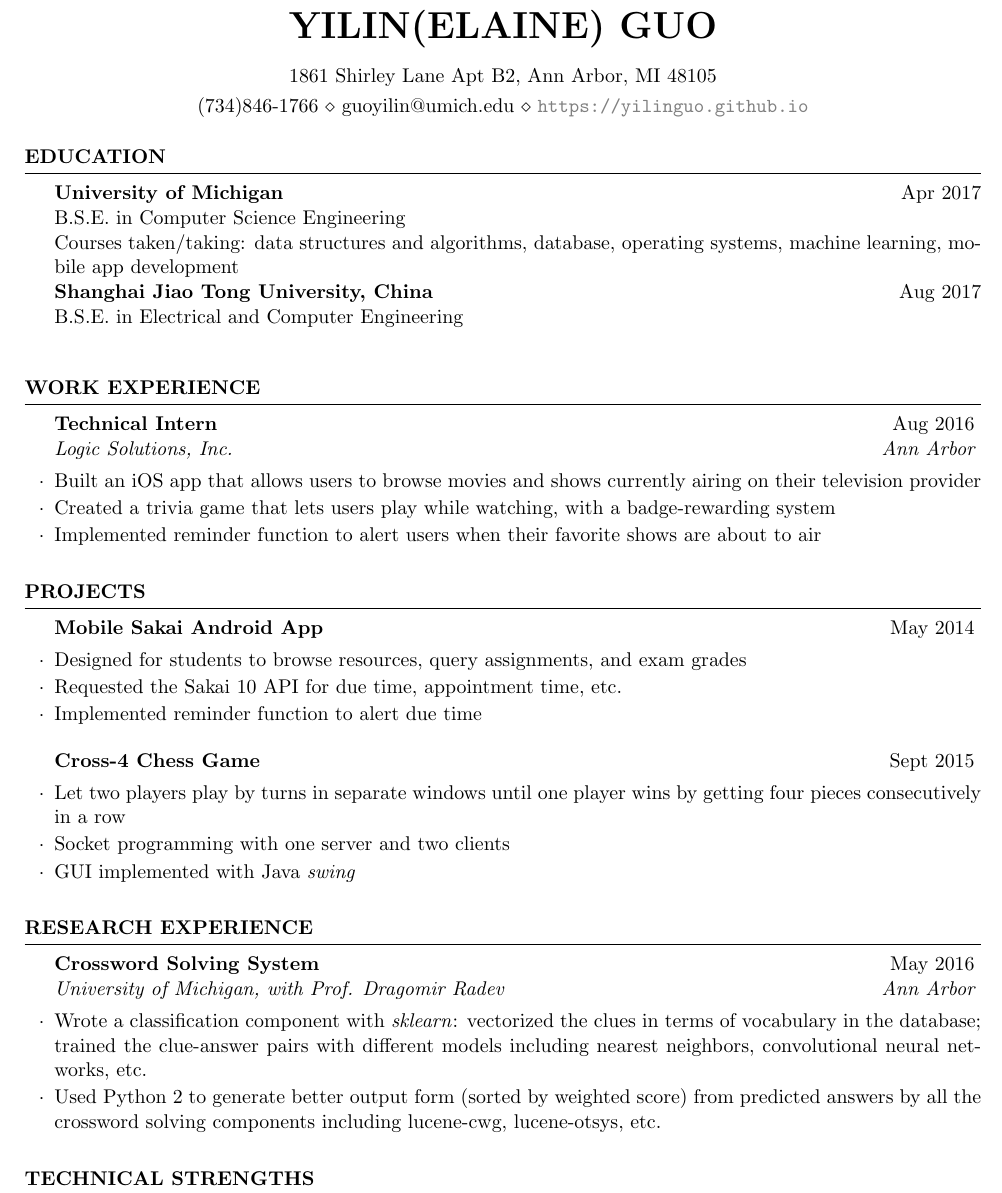
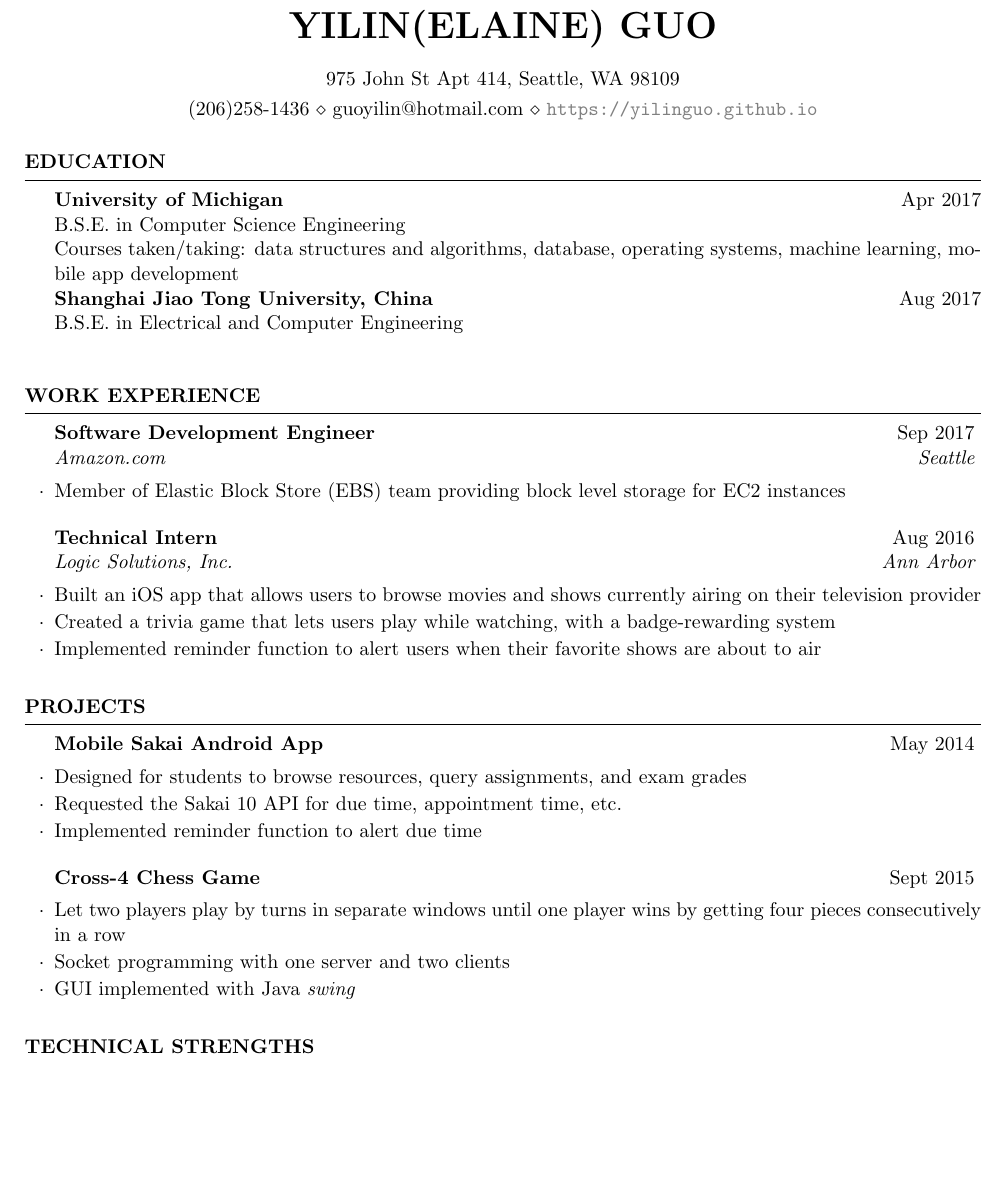
Before and after one commit to YilinGUO/YilinGUO.github.io, a LaTeX CV (assets/cv_guoyilin.tex): part of the page, cut so that both start at the same text, the shorter picture padded with empty space. Compiled offline with pdfLaTeX.

Commit message:
updated resume

```diff
--- a/assets/cv_guoyilin.tex
+++ b/assets/cv_guoyilin.tex
@@ -16,9 +16,9 @@
 }
 
 \name{Yilin(Elaine) Guo} % Your name
-\address{1861 Shirley Lane Apt B2, Ann Arbor, MI 48105} % Your address
+\address{975 John St Apt 414, Seattle, WA 98109} % Your address
 %\address{123 Pleasant Lane \\ City, State 12345} % Your secondary address (optional)
-\address{(734)846-1766 \\ guoyilin@umich.edu \\ \url{https://yilinguo.github.io}} % Your phone number and email
+\address{(206)258-1436 \\ guoyilin@hotmail.com \\ \url{https://yilinguo.github.io}} % Your phone number and email
 \pagestyle{fancy}
 \fancyhf{}
 \renewcommand{\headrulewidth}{0pt}
@@ -45,6 +45,9 @@ B.S.E. in Electrical and Computer Engineering \\
 \end{rSection}
 
 \begin{rSection}{Work Experience}
+	\begin{rSubsection}{Software Development Engineer}{Sep 2017}{Amazon.com}{Seattle}
+		\item Member of Elastic Block Store (EBS) team providing block level storage for EC2 instances
+	\end{rSubsection}
 	\begin{rSubsection}{Technical Intern}{Aug 2016}{Logic Solutions, Inc.}{Ann Arbor}
 	\item Built an iOS app that allows users to browse movies and shows currently airing on their television provider
 	\item Created a trivia game that lets users play while watching, with a badge-rewarding system
@@ -78,12 +81,12 @@ B.S.E. in Electrical and Computer Engineering \\
 
 \end{rSection}
 
-\begin{rSection}{Research Experience}
-	\begin{rSubsection}{Crossword Solving System}{May 2016}{University of Michigan, with Prof. Dragomir Radev}{Ann Arbor}
-	\item Wrote a classification component with \textit{sklearn}: vectorized the clues in terms of vocabulary in the database; trained the clue-answer pairs with different models including nearest neighbors, convolutional neural networks, etc.
-	\item Used Python 2 to generate better output form (sorted by weighted score) from predicted answers by all the crossword solving components including lucene-cwg, lucene-otsys, etc.
-	\end{rSubsection}
-\end{rSection}
+% \begin{rSection}{Research Experience}
+% 	\begin{rSubsection}{Crossword Solving System}{May 2016}{University of Michigan, with Prof. Dragomir Radev}{Ann Arbor}
+% 	\item Wrote a classification component with \textit{sklearn}: vectorized the clues in terms of vocabulary in the database; trained the clue-answer pairs with different models including nearest neighbors, convolutional neural networks, etc.
+% 	\item Used Python 2 to generate better output form (sorted by weighted score) from predicted answers by all the crossword solving components including lucene-cwg, lucene-otsys, etc.
+% 	\end{rSubsection}
+% \end{rSection}
 %
 %\begin{rSection}{Leadership Experience}
 %
```
Also changed, not shown: assets/cv_guoyilin.pdf.
